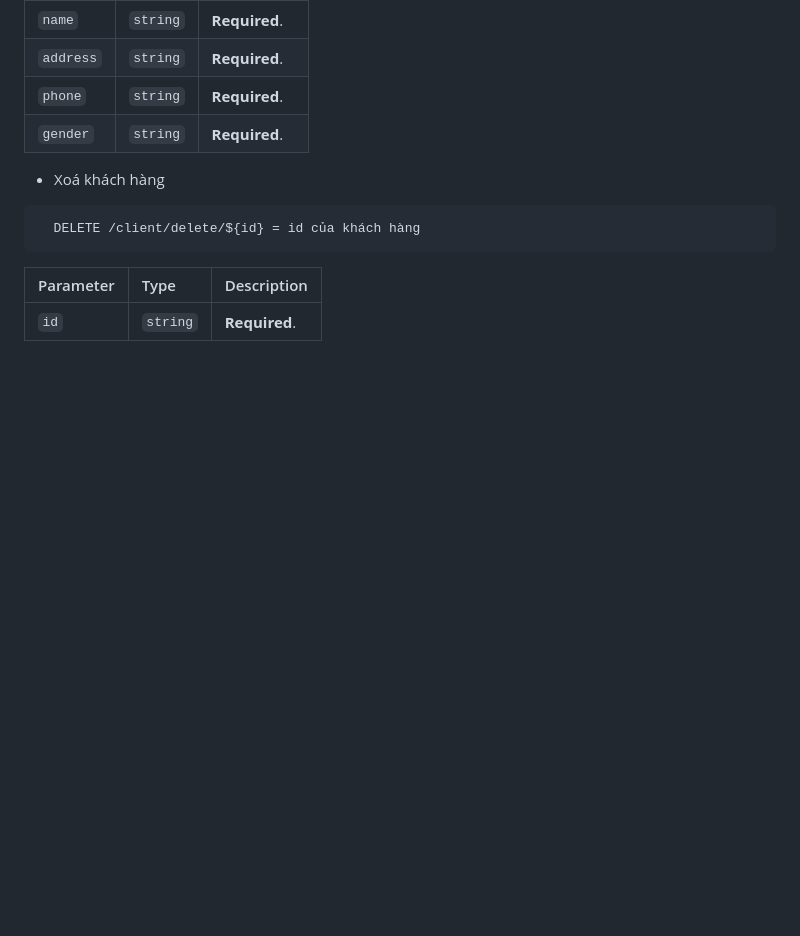
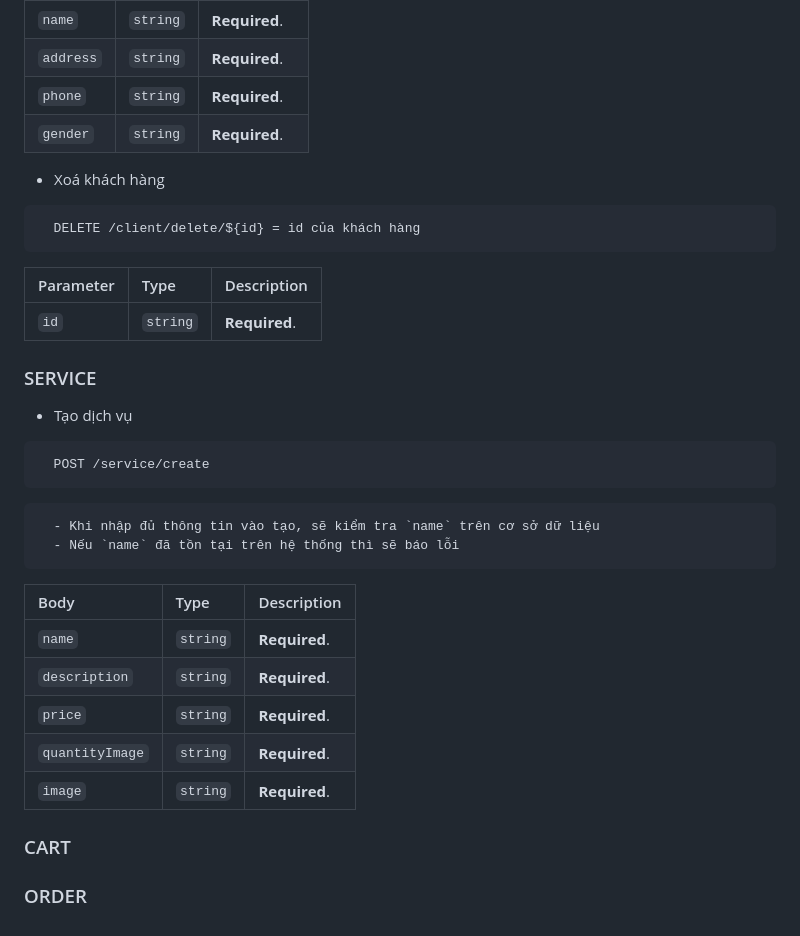
Before and after one commit to lampng/api-graduation-project, a Markdown page: README.md, the part around one of its changes. Rendered like a GitHub page; blank space fills up the shorter version.

````diff
--- a/README.md
+++ b/README.md
@@ -133,3 +133,24 @@
 | Parameter | Type     | Description                |
 | :-------- | :------- | :------------------------- |
 | `id` | `string` | **Required**.|
+
+### SERVICE
+
+- Tạo dịch vụ
+```http
+  POST /service/create
+```
+```bash
+  - Khi nhập đủ thông tin vào tạo, sẽ kiểm tra `name` trên cơ sở dữ liệu
+  - Nếu `name` đã tồn tại trên hệ thống thì sẽ báo lỗi
+```
+| Body | Type     | Description                |
+| :-------- | :------- | :------------------------- |
+| `name` | `string` | **Required**.|
+| `description` | `string` | **Required**.|
+| `price` | `string` | **Required**.|
+| `quantityImage` | `string` | **Required**.|
+| `image` | `string` | **Required**.|
+
+### CART
+### ORDER
````
Also changed, not shown: other parts of README.md (+1 -1 lines).
